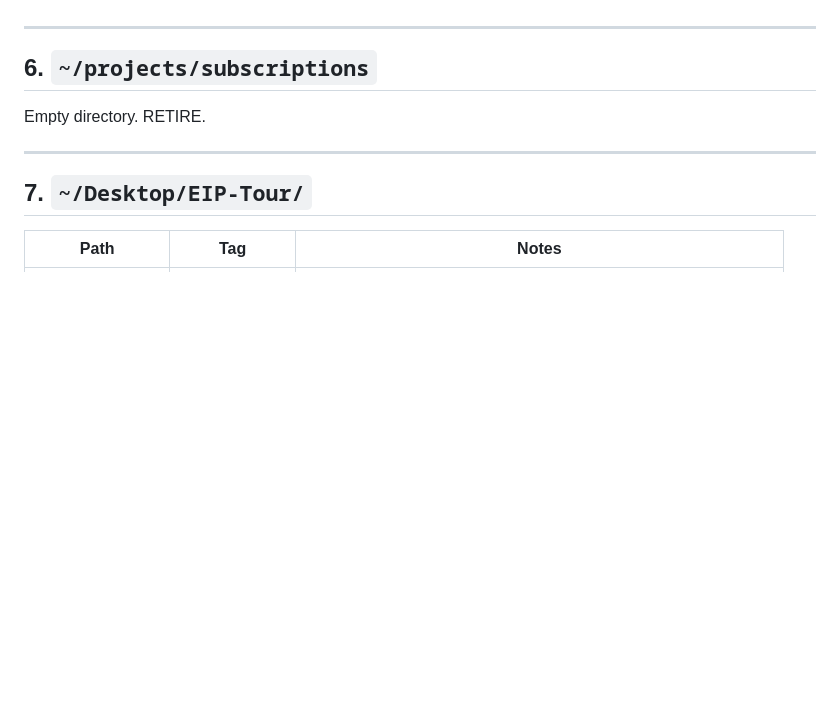
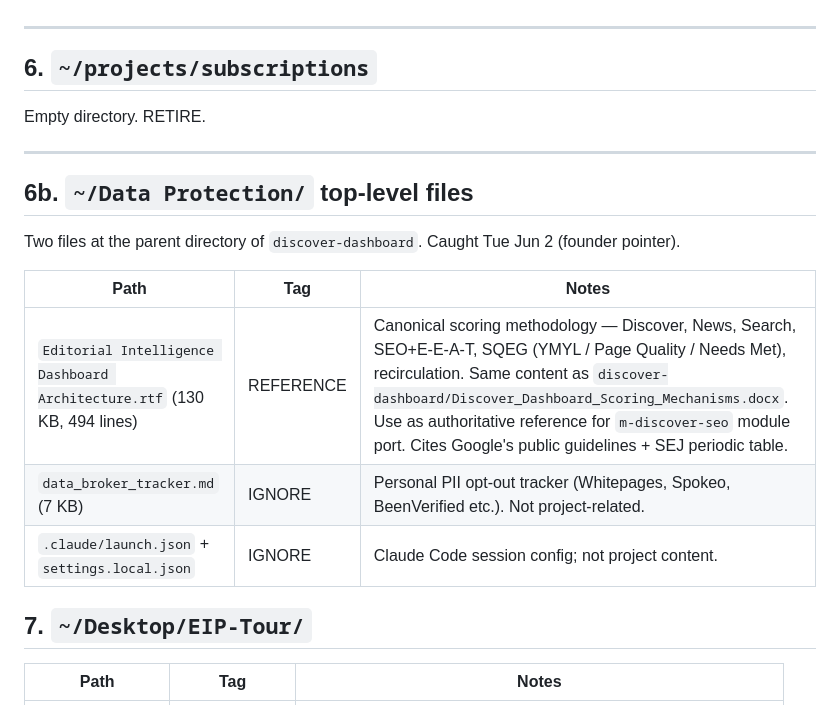
Before and after one commit to onlinejourno/newsroom, a Markdown page: docs/WK0-LEDGER.md, the part around the change. Rendered like a GitHub page; blank space fills up the shorter version.

Commit message:
docs: ledger — add Data Protection top-level files
Caught two files at parent of discover-dashboard on founder pointer:

- Editorial Intelligence Dashboard Architecture.rtf (130 KB, 494 lines)
  REFERENCE — canonical scoring methodology for Discover, News, Search,
  SEO+E-E-A-T, SQEG (YMYL / Page Quality / Needs Met), recirculation.
  Same content as discover-dashboard/Discover_Dashboard_Scoring_Mechanisms.docx.
  Use as authoritative reference for m-discover-seo module port.

- data_broker_tracker.md IGNORE — personal PII opt-out tracker; not
  project-related.

Co-Authored-By: Claude Opus 4.7 <noreply@anthropic.com>

```diff
--- a/docs/WK0-LEDGER.md
+++ b/docs/WK0-LEDGER.md
@@ -258,6 +258,16 @@ Empty directory. RETIRE.
 
 ---
 
+## 6b. `~/Data Protection/` top-level files
+
+Two files at the parent directory of `discover-dashboard`. Caught Tue Jun 2 (founder pointer).
+
+| Path | Tag | Notes |
+|------|-----|-------|
+| `Editorial Intelligence Dashboard Architecture.rtf` (130 KB, 494 lines) | REFERENCE | Canonical scoring methodology — Discover, News, Search, SEO+E-E-A-T, SQEG (YMYL / Page Quality / Needs Met), recirculation. Same content as `discover-dashboard/Discover_Dashboard_Scoring_Mechanisms.docx`. Use as authoritative reference for `m-discover-seo` module port. Cites Google's public guidelines + SEJ periodic table. |
+| `data_broker_tracker.md` (7 KB) | IGNORE | Personal PII opt-out tracker (Whitepages, Spokeo, BeenVerified etc.). Not project-related. |
+| `.claude/launch.json` + `settings.local.json` | IGNORE | Claude Code session config; not project content. |
+
 ## 7. `~/Desktop/EIP-Tour/`
 
 | Path | Tag | Notes |
```
